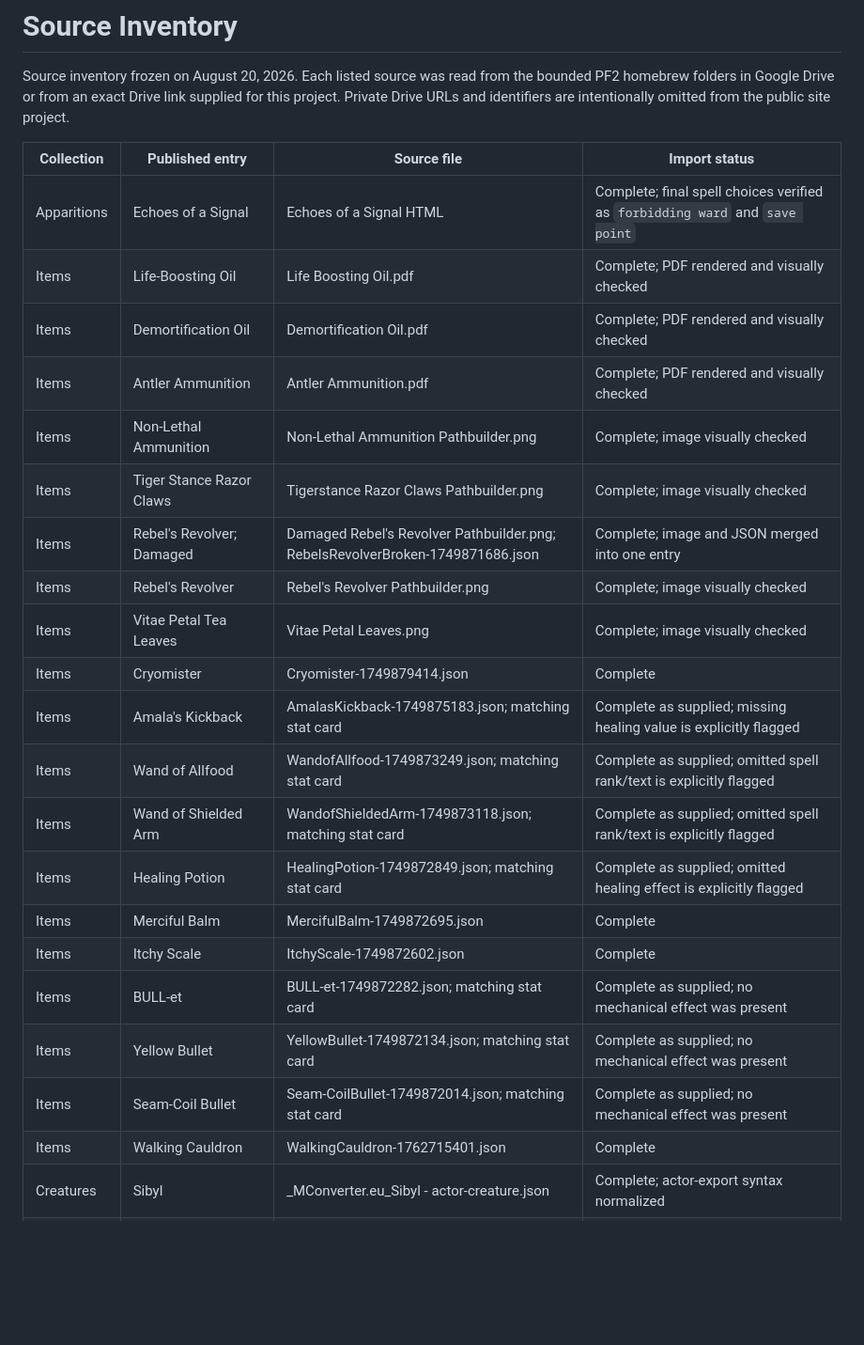
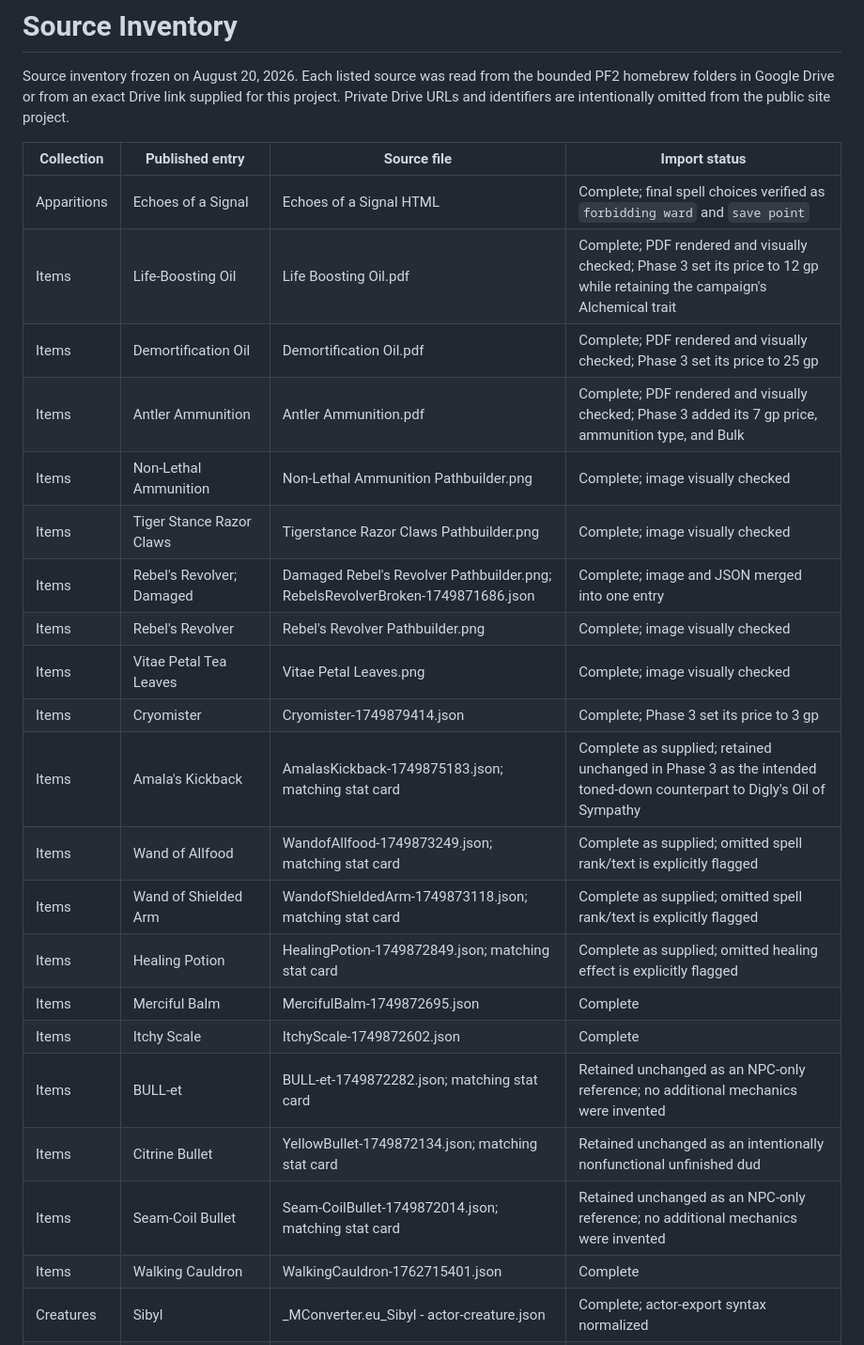
Before and after one commit to Casstform/pathfinder-gaileia-homebrew, a Markdown page: SOURCE_INVENTORY.md, the part around the change. Shown at 94% size. GitHub-like rendering; blank space fills up the shorter version.

Commit message:
Record Phase 3 source decisions

```diff
--- a/SOURCE_INVENTORY.md
+++ b/SOURCE_INVENTORY.md
@@ -5,24 +5,24 @@ Source inventory frozen on August 20, 2026. Each listed source was read from the
 | Collection | Published entry | Source file | Import status |
 | --- | --- | --- | --- |
 | Apparitions | Echoes of a Signal | Echoes of a Signal HTML | Complete; final spell choices verified as `forbidding ward` and `save point` |
-| Items | Life-Boosting Oil | Life Boosting Oil.pdf | Complete; PDF rendered and visually checked |
-| Items | Demortification Oil | Demortification Oil.pdf | Complete; PDF rendered and visually checked |
-| Items | Antler Ammunition | Antler Ammunition.pdf | Complete; PDF rendered and visually checked |
+| Items | Life-Boosting Oil | Life Boosting Oil.pdf | Complete; PDF rendered and visually checked; Phase 3 set its price to 12 gp while retaining the campaign's Alchemical trait |
+| Items | Demortification Oil | Demortification Oil.pdf | Complete; PDF rendered and visually checked; Phase 3 set its price to 25 gp |
+| Items | Antler Ammunition | Antler Ammunition.pdf | Complete; PDF rendered and visually checked; Phase 3 added its 7 gp price, ammunition type, and Bulk |
 | Items | Non-Lethal Ammunition | Non-Lethal Ammunition Pathbuilder.png | Complete; image visually checked |
 | Items | Tiger Stance Razor Claws | Tigerstance Razor Claws Pathbuilder.png | Complete; image visually checked |
 | Items | Rebel's Revolver; Damaged | Damaged Rebel's Revolver Pathbuilder.png; RebelsRevolverBroken-1749871686.json | Complete; image and JSON merged into one entry |
 | Items | Rebel's Revolver | Rebel's Revolver Pathbuilder.png | Complete; image visually checked |
 | Items | Vitae Petal Tea Leaves | Vitae Petal Leaves.png | Complete; image visually checked |
-| Items | Cryomister | Cryomister-1749879414.json | Complete |
-| Items | Amala's Kickback | AmalasKickback-1749875183.json; matching stat card | Complete as supplied; missing healing value is explicitly flagged |
+| Items | Cryomister | Cryomister-1749879414.json | Complete; Phase 3 set its price to 3 gp |
+| Items | Amala's Kickback | AmalasKickback-1749875183.json; matching stat card | Complete as supplied; retained unchanged in Phase 3 as the intended toned-down counterpart to Digly's Oil of Sympathy |
 | Items | Wand of Allfood | WandofAllfood-1749873249.json; matching stat card | Complete as supplied; omitted spell rank/text is explicitly flagged |
 | Items | Wand of Shielded Arm | WandofShieldedArm-1749873118.json; matching stat card | Complete as supplied; omitted spell rank/text is explicitly flagged |
 | Items | Healing Potion | HealingPotion-1749872849.json; matching stat card | Complete as supplied; omitted healing effect is explicitly flagged |
 | Items | Merciful Balm | MercifulBalm-1749872695.json | Complete |
 | Items | Itchy Scale | ItchyScale-1749872602.json | Complete |
-| Items | BULL-et | BULL-et-1749872282.json; matching stat card | Complete as supplied; no mechanical effect was present |
-| Items | Yellow Bullet | YellowBullet-1749872134.json; matching stat card | Complete as supplied; no mechanical effect was present |
-| Items | Seam-Coil Bullet | Seam-CoilBullet-1749872014.json; matching stat card | Complete as supplied; no mechanical effect was present |
+| Items | BULL-et | BULL-et-1749872282.json; matching stat card | Retained unchanged as an NPC-only reference; no additional mechanics were invented |
+| Items | Citrine Bullet | YellowBullet-1749872134.json; matching stat card | Retained unchanged as an intentionally nonfunctional unfinished dud |
+| Items | Seam-Coil Bullet | Seam-CoilBullet-1749872014.json; matching stat card | Retained unchanged as an NPC-only reference; no additional mechanics were invented |
 | Items | Walking Cauldron | WalkingCauldron-1762715401.json | Complete |
 | Creatures | Sibyl | _MConverter.eu_Sibyl - actor-creature.json | Complete; actor-export syntax normalized |
 | Creatures | Mixer | Mixer1749858809.json | Complete |
```
